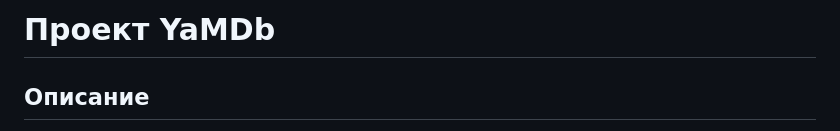
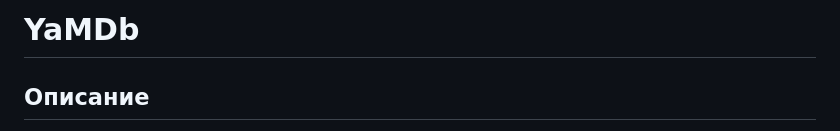
Before and after one commit to VanZep/FeedbackBook, a Markdown page: README.md, the part around the change. Rendered like a GitHub page.

```diff
--- a/README.md
+++ b/README.md
@@ -1,4 +1,4 @@
-# Проект YaMDb
+# YaMDb
 
 ## Описание
 Проект YaMDb собирает отзывы пользователей на произведения. Сами произведения в YaMDb не хранятся, здесь нельзя посмотреть фильм или послушать музыку.
```
